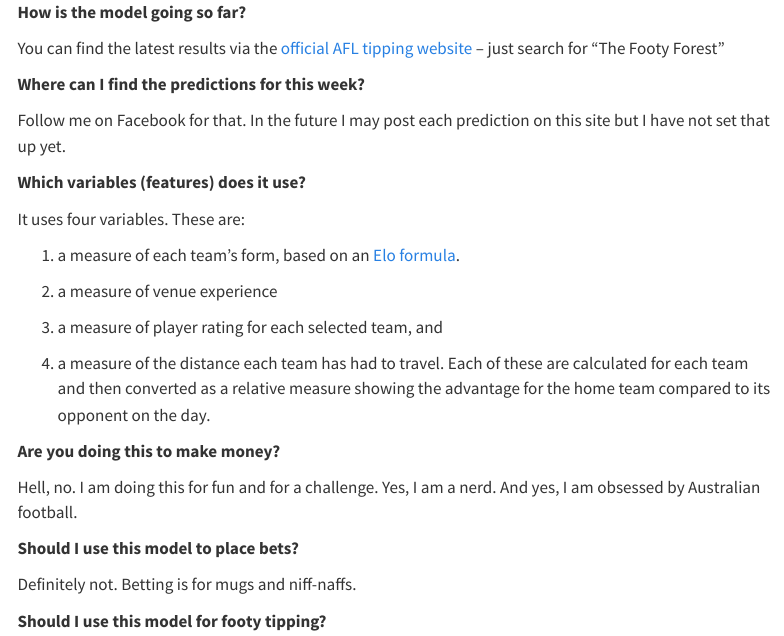
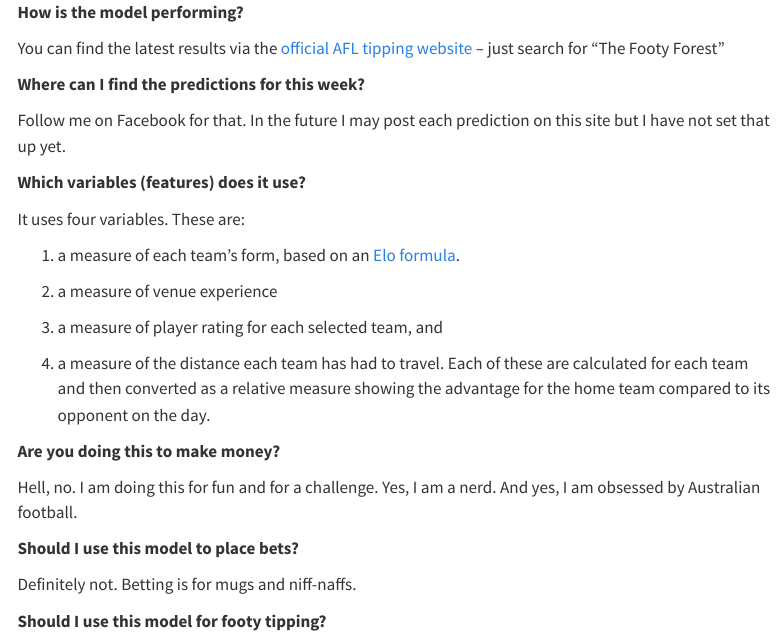
Before and after one commit to mattnurse/FootyForestDashboard, a Quarto document (about.qmd): the page in a window 1100 px wide, from its top. Rendered offline with R 4.5, knitr and Pandoc in place of Quarto, with nearby package versions; menus at the side of the page are left out.

Commit message:
Updating about text

```diff
--- a/about.qmd
+++ b/about.qmd
@@ -4,7 +4,7 @@ editor:
     wrap: 100
 ---
 
-**How is the model going so far?**
+**How is the model performing?**
 
 You can find the latest results via the [official AFL tipping
 website](https://tipping.afl.com.au/tipping/index.html) – just search for “The Footy Forest”
```
